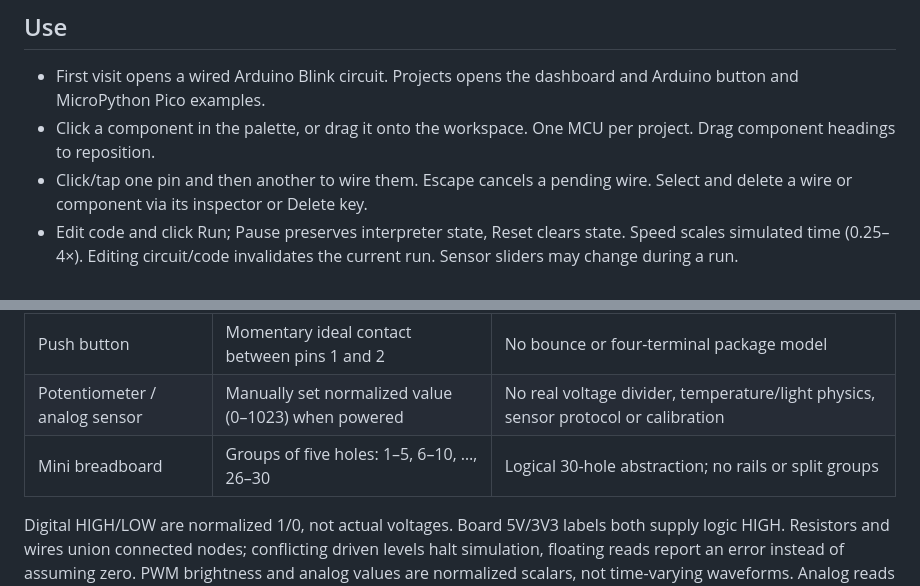
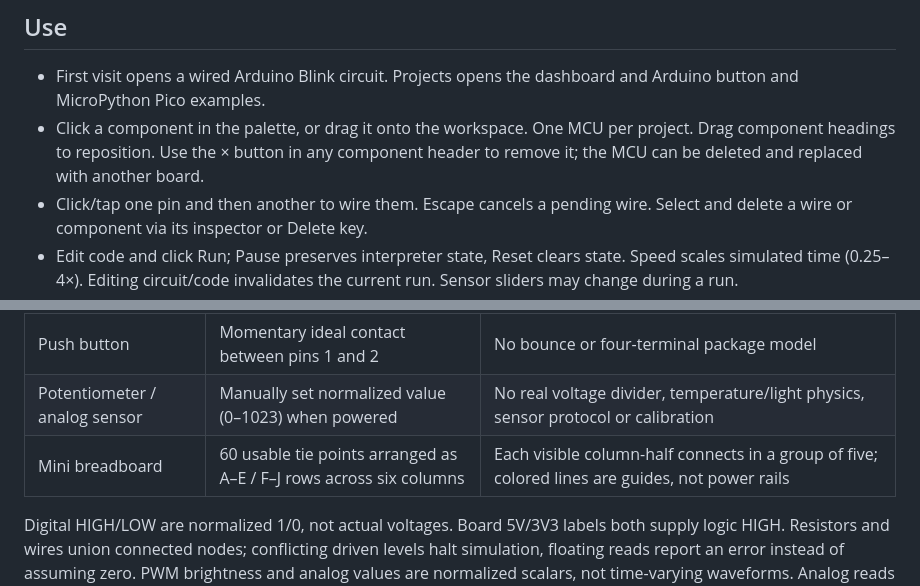
Before and after one commit to dmbzw7jcyv-cyber/Circuitforge, a Markdown page: README.md, 2 parts joined by grey strips. Rendered like a GitHub page.

Commit message:
Improve breadboard and component deletion: README.md

```diff
--- a/README.md
+++ b/README.md
@@ -17,7 +17,7 @@ Open http://localhost:3000. No external runtime packages or network services are
 ## Use
 
 - First visit opens a wired Arduino Blink circuit. Projects opens the dashboard and Arduino button and MicroPython Pico examples.
-- Click a component in the palette, or drag it onto the workspace. One MCU per project. Drag component headings to reposition.
+- Click a component in the palette, or drag it onto the workspace. One MCU per project. Drag component headings to reposition. Use the × button in any component header to remove it; the MCU can be deleted and replaced with another board.
 - Click/tap one pin and then another to wire them. Escape cancels a pending wire. Select and delete a wire or component via its inspector or Delete key.
 - Edit code and click Run; Pause preserves interpreter state, Reset clears state. Speed scales simulated time (0.25–4×). Editing circuit/code invalidates the current run. Sensor sliders may change during a run.
 - Hold a button's PUSH surface to close its switch. Inspect current GPIO values in the Pin inspector tab.
@@ -38,7 +38,7 @@ This is a restricted source interpreter and ideal digital connectivity model, **
 | Resistor | Ideal conductive link, editable ohm metadata | Resistance does not affect voltage/current/brightness |
 | Push button | Momentary ideal contact between pins 1 and 2 | No bounce or four-terminal package model |
 | Potentiometer / analog sensor | Manually set normalized value (0–1023) when powered | No real voltage divider, temperature/light physics, sensor protocol or calibration |
-| Mini breadboard | Groups of five holes: 1–5, 6–10, …, 26–30 | Logical 30-hole abstraction; no rails or split groups |
+| Mini breadboard | 60 usable tie points arranged as A–E / F–J rows across six columns | Each visible column-half connects in a group of five; colored lines are guides, not power rails |
 
 Digital HIGH/LOW are normalized 1/0, not actual voltages. Board 5V/3V3 labels both supply logic HIGH. Resistors and wires union connected nodes; conflicting driven levels halt simulation, floating reads report an error instead of assuming zero. PWM brightness and analog values are normalized scalars, not time-varying waveforms. Analog reads use 10-bit normalized values on both board families. Uno/Nano PWM is restricted to D3/5/6/9/10/11. Pico PWM is normalized through the Arduino-style analogWrite subset; MicroPython PWM classes are not supported.
 
```
